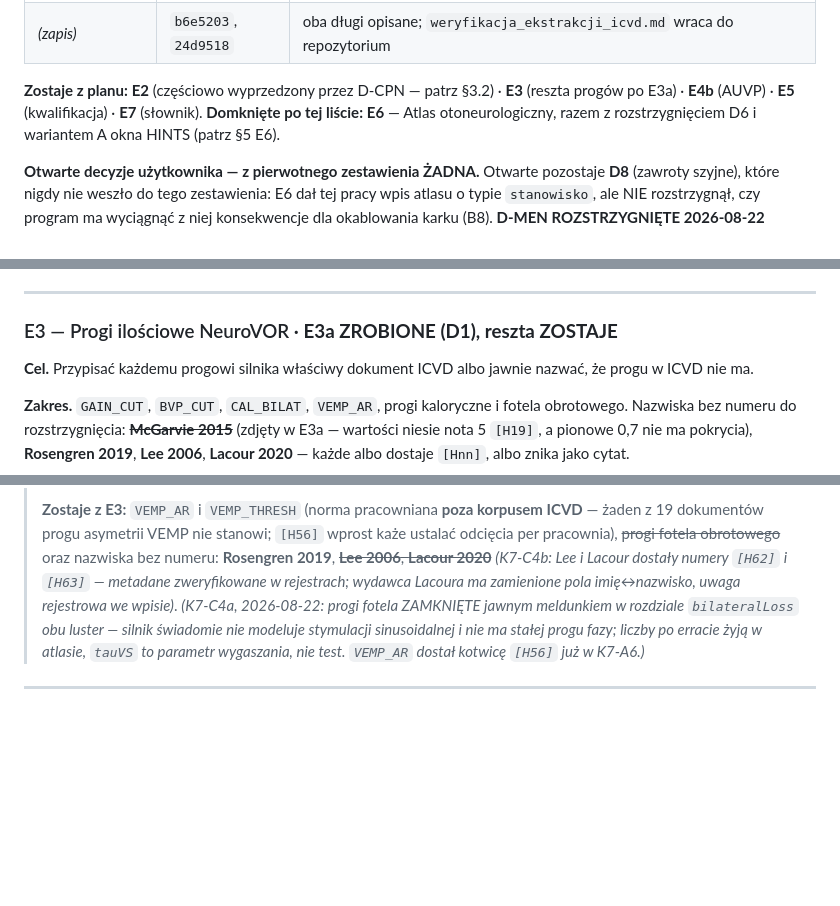
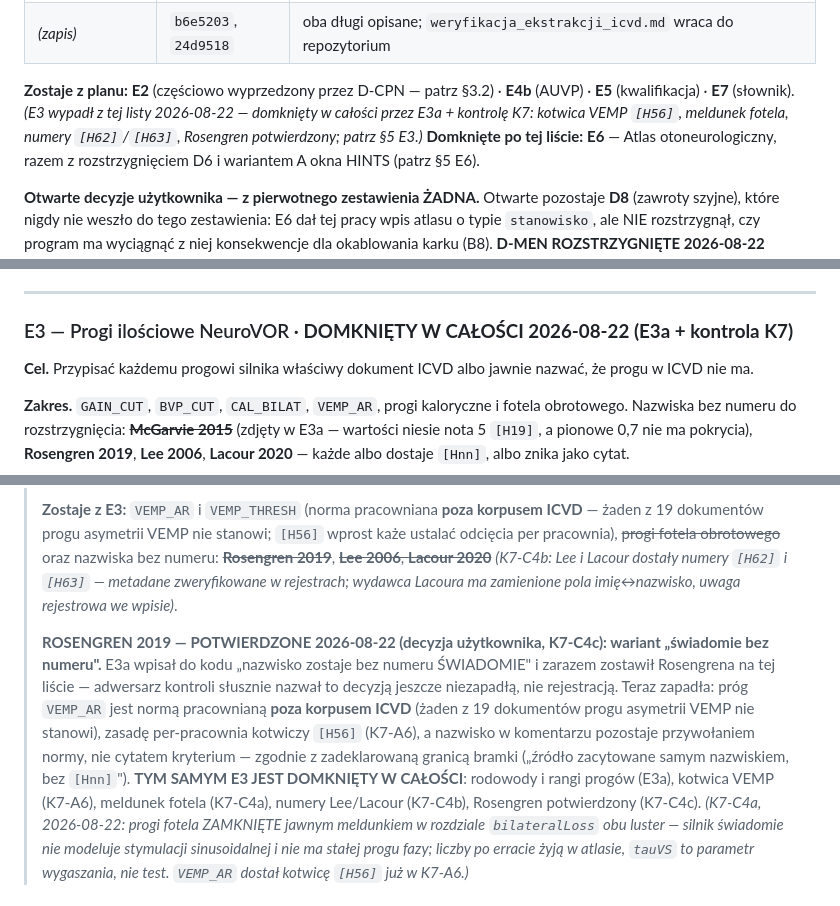
Before and after one commit to kuzniarpawel/otorepo, a Markdown page: przesiew_icvd.md, 3 parts joined by grey strips. Drawn GitHub-style; blank space fills up the shorter version.

Commit message:
docs (K7-C4c): Rosengren 2019 POTWIERDZONY jako "swiadomie bez numeru" — i etap E3 domkniety w calosci
Decyzja uzytkownika 2026-08-22 (grupa C kontroli K7, wg rekomendacji).

Adwersarz inzynierski kontroli zablokowal wczesniejsza propozycje
"zarejestrowac rozstrzygniecie": ten sam commit E3a, ktory wpisal do kodu
"nazwisko zostaje bez numeru SWIADOMIE", zostawil Rosengrena na liscie
otwartych nazwisk przesiewu — decyzja byla wiec jeszcze niezapadla, a slowo
w kodzie przedwczesne. Teraz zapadla i slowo przestalo byc przedwczesne:

- prog VEMP_AR to norma pracowniana POZA korpusem ICVD (zaden z 19 dokumentow
  progu asymetrii VEMP nie stanowi — pomiar E3a);
- zasade per-pracownia kotwiczy [H56] Ward 2021 (K7-A6);
- nazwisko w komentarzu pozostaje przywolaniem normy, nie cytatem kryterium —
  zgodnie z zadeklarowana granica bramki zrodel ("zrodlo zacytowane samym
  nazwiskiem, bez [Hnn]" jest poza jej zasiegiem i tak ma byc).

TYM SAMYM ETAP E3 JEST DOMKNIETY W CALOSCI: rodowody i rangi progow (E3a,
e7b4e09) + kotwica VEMP (K7-A6) + meldunek fotela (K7-C4a) + numery
[H62]/[H63] (K7-C4b) + Rosengren potwierdzony (ten commit). Naglowek E3
i lista "Zostaje z planu" w §1.1 zaktualizowane.

Zero zmian poza przesiew_icvd.md — dokumentu nie czyta zadna bramka
(zmierzone wczesniej), wiec lawa bez zmian.

Co-Authored-By: Claude Fable 5 <noreply@anthropic.com>

```diff
--- a/przesiew_icvd.md
+++ b/przesiew_icvd.md
@@ -60,8 +60,10 @@ doprowadza ten dokument do zgodności z tym, co już się wykonało).
 | **E1-DŁUG** | `5a93ea1` | luka golden domknięta, `barany:check` 49 → 61 |
 | *(zapis)* | `b6e5203`, `24d9518` | oba długi opisane; `weryfikacja_ekstrakcji_icvd.md` wraca do repozytorium |
 
-**Zostaje z planu:** **E2** (częściowo wyprzedzony przez D-CPN — patrz §3.2) · **E3** (reszta progów
-po E3a) · **E4b** (AUVP) · **E5** (kwalifikacja) · **E7** (słownik).
+**Zostaje z planu:** **E2** (częściowo wyprzedzony przez D-CPN — patrz §3.2) · **E4b** (AUVP) ·
+**E5** (kwalifikacja) · **E7** (słownik). *(E3 wypadł z tej listy 2026-08-22 — domknięty w całości
+przez E3a + kontrolę K7: kotwica VEMP `[H56]`, meldunek fotela, numery `[H62]`/`[H63]`,
+Rosengren potwierdzony; patrz §5 E3.)*
 **Domknięte po tej liście:** **E6** — Atlas otoneurologiczny, razem z rozstrzygnięciem D6
 i wariantem A okna HINTS (patrz §5 E6).
 
@@ -558,7 +560,7 @@ to jest różnicownik, którego silnik **używa**.
 
 ---
 
-### E3 — Progi ilościowe NeuroVOR · **E3a ZROBIONE (D1), reszta ZOSTAJE**
+### E3 — Progi ilościowe NeuroVOR · **DOMKNIĘTY W CAŁOŚCI 2026-08-22 (E3a + kontrola K7)**
 
 **Cel.** Przypisać każdemu progowi silnika właściwy dokument ICVD albo jawnie nazwać, że progu
 w ICVD nie ma.
@@ -610,10 +612,20 @@ Jeśli D1 zmienia liczbę — rebaseline z dowodem zakresu i osobnym commitem.
 >
 > **Zostaje z E3:** `VEMP_AR` i `VEMP_THRESH` (norma pracowniana **poza korpusem ICVD** — żaden z 19
 > dokumentów progu asymetrii VEMP nie stanowi; `[H56]` wprost każe ustalać odcięcia per pracownia),
-> ~~progi fotela obrotowego~~ oraz nazwiska bez numeru: **Rosengren 2019**, ~~**Lee 2006**,
+> ~~progi fotela obrotowego~~ oraz nazwiska bez numeru: ~~**Rosengren 2019**~~, ~~**Lee 2006**,
 > **Lacour 2020**~~ *(K7-C4b: Lee i Lacour dostały numery `[H62]` i `[H63]` — metadane
 > zweryfikowane w rejestrach; wydawca Lacoura ma zamienione pola imię↔nazwisko, uwaga rejestrowa
 > we wpisie)*.
+>
+> **ROSENGREN 2019 — POTWIERDZONE 2026-08-22 (decyzja użytkownika, K7-C4c): wariant „świadomie
+> bez numeru".** E3a wpisał do kodu „nazwisko zostaje bez numeru ŚWIADOMIE" i zarazem zostawił
+> Rosengrena na tej liście — adwersarz kontroli słusznie nazwał to decyzją jeszcze niezapadłą,
+> nie rejestracją. Teraz zapadła: próg `VEMP_AR` jest normą pracownianą **poza korpusem ICVD**
+> (żaden z 19 dokumentów progu asymetrii VEMP nie stanowi), zasadę per-pracownia kotwiczy `[H56]`
+> (K7-A6), a nazwisko w komentarzu pozostaje przywołaniem normy, nie cytatem kryterium — zgodnie
+> z zadeklarowaną granicą bramki („źródło zacytowane samym nazwiskiem, bez `[Hnn]`").
+> **TYM SAMYM E3 JEST DOMKNIĘTY W CAŁOŚCI**: rodowody i rangi progów (E3a), kotwica VEMP (K7-A6),
+> meldunek fotela (K7-C4a), numery Lee/Lacour (K7-C4b), Rosengren potwierdzony (K7-C4c).
 > *(K7-C4a, 2026-08-22: progi fotela ZAMKNIĘTE jawnym meldunkiem w rozdziale `bilateralLoss` obu
 > luster — silnik świadomie nie modeluje stymulacji sinusoidalnej i nie ma stałej progu fazy;
 > liczby po erracie żyją w atlasie, `tauVS` to parametr wygaszania, nie test. `VEMP_AR` dostał
```
